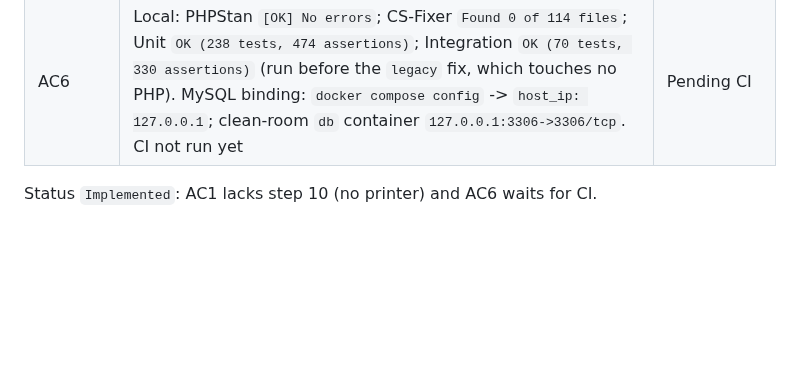
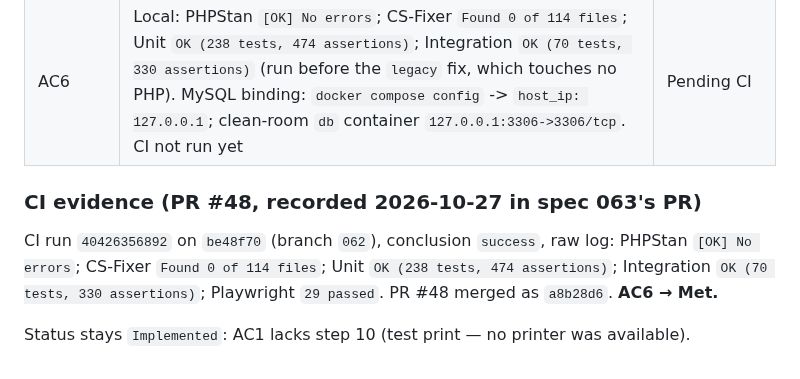
Before and after one commit to FocusEvenGitHub/GastroFlow, a Markdown page: specs/062-installation-experience.md, the part around the change. Rendered like a GitHub page; blank space fills up the shorter version.

```diff
--- a/specs/062-installation-experience.md
+++ b/specs/062-installation-experience.md
@@ -192,4 +192,8 @@ Collected 2026-10-26 on branch `062`. Clean-room clones under the session scratc
 | AC4 | `docs/installation.md`: steps 1–13 + Troubleshooting; README block has `composer install --no-dev` and `bin/migrate`, links the guide and `docs/commands.md`, and starts with `git config --global core.autocrlf false` (deviation recorded above) | Met |
 | AC6 | Local: PHPStan `[OK] No errors`; CS-Fixer `Found 0 of 114 files`; Unit `OK (238 tests, 474 assertions)`; Integration `OK (70 tests, 330 assertions)` (run before the `legacy` fix, which touches no PHP). MySQL binding: `docker compose config` -> `host_ip: 127.0.0.1`; clean-room `db` container `127.0.0.1:3306->3306/tcp`. CI not run yet | Pending CI |
 
-Status `Implemented`: AC1 lacks step 10 (no printer) and AC6 waits for CI.
+### CI evidence (PR #48, recorded 2026-10-27 in spec 063's PR)
+
+CI run `40426356892` on `be48f70` (branch `062`), conclusion `success`, raw log: PHPStan `[OK] No errors`; CS-Fixer `Found 0 of 114 files`; Unit `OK (238 tests, 474 assertions)`; Integration `OK (70 tests, 330 assertions)`; Playwright `29 passed`. PR #48 merged as `a8b28d6`. **AC6 → Met.**
+
+Status stays `Implemented`: AC1 lacks step 10 (test print — no printer was available).
```
Also changed, not shown: specs/061-clean-initial-database.md (+4 -0 lines).
